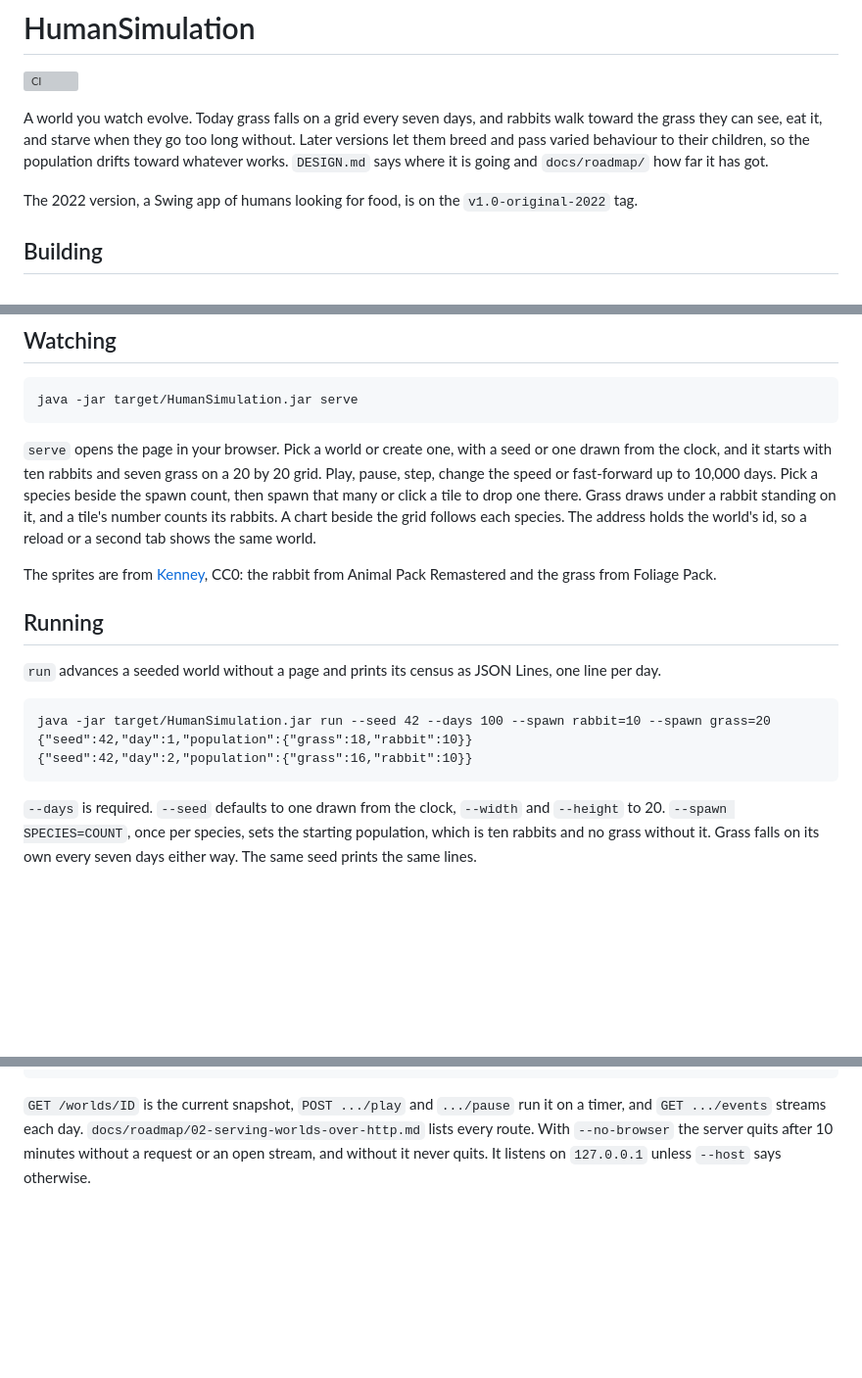
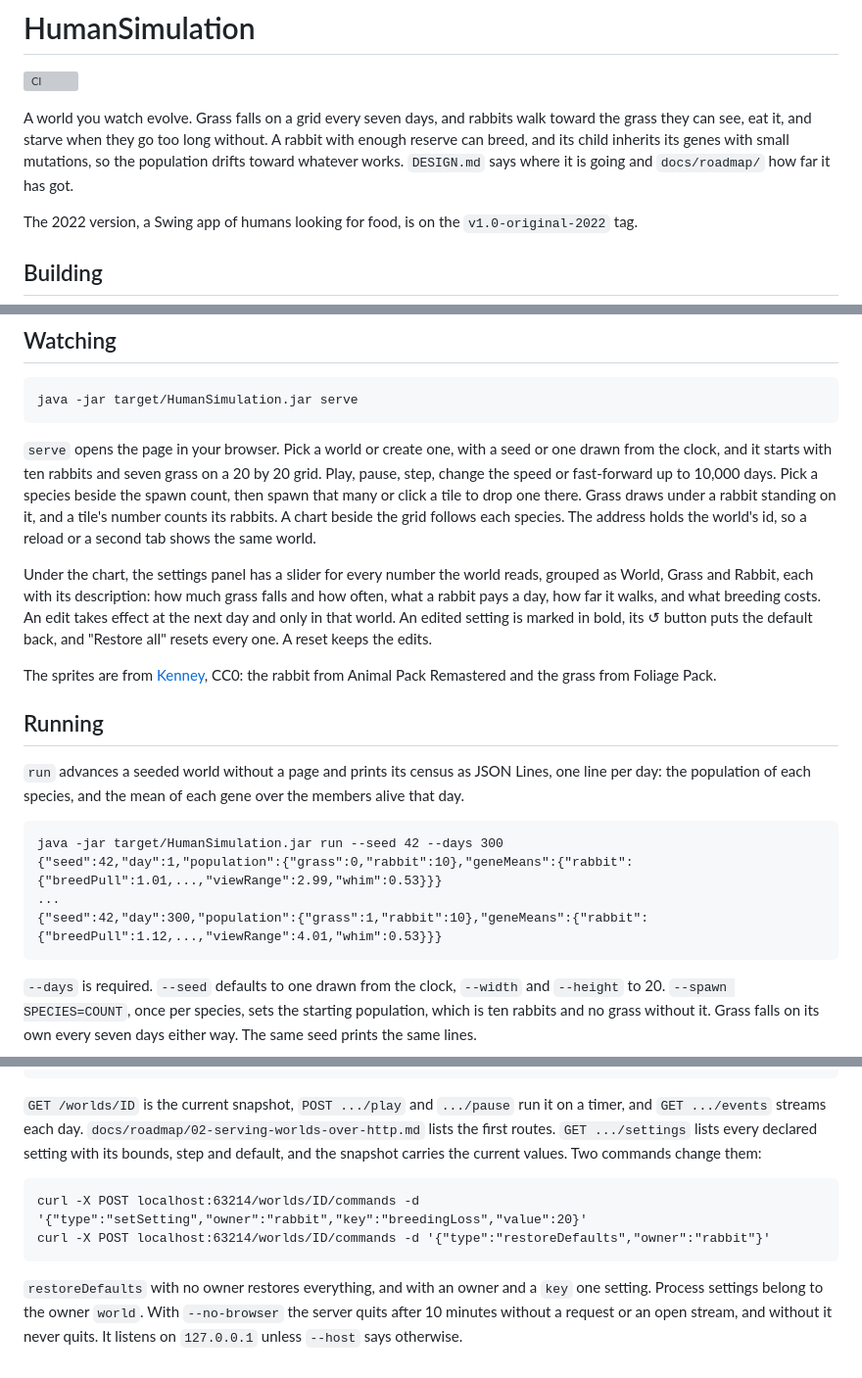
Before and after one commit to DeCoppelElias/HumanSimulation, a Markdown page: README.md, 3 parts joined by grey strips. Shown at 98% size. GitHub-like rendering; blank space fills up the shorter version; grey boxes are pictures that could not be loaded.

Commit message:
docs: the README describes breeding, the settings panel and gene means
Co-Authored-By: Claude Opus 5.5 <noreply@anthropic.com>

```diff
--- a/README.md
+++ b/README.md
@@ -1,11 +1,11 @@
 # HumanSimulation
 [![CI](https://github.com/DeCoppelElias/HumanSimulation/actions/workflows/ci.yml/badge.svg)](https://github.com/DeCoppelElias/HumanSimulation/actions/workflows/ci.yml)
 
-A world you watch evolve. Today grass falls on a grid every seven days, and
-rabbits walk toward the grass they can see, eat it, and starve when they go
-too long without. Later versions let them breed and pass varied behaviour to
-their children, so the population drifts toward whatever works. `DESIGN.md` says where it is going and
-`docs/roadmap/` how far it has got.
+A world you watch evolve. Grass falls on a grid every seven days, and rabbits
+walk toward the grass they can see, eat it, and starve when they go too long
+without. A rabbit with enough reserve can breed, and its child inherits its
+genes with small mutations, so the population drifts toward whatever works.
+`DESIGN.md` says where it is going and `docs/roadmap/` how far it has got.
 
 The 2022 version, a Swing app of humans looking for food, is on the
 `v1.0-original-2022` tag.
@@ -35,17 +35,26 @@ tile to drop one there. Grass draws under a rabbit standing on it, and a tile's
 number counts its rabbits. A chart beside the grid follows each species. The
 address holds the world's id, so a reload or a second tab shows the same world.
 
+Under the chart, the settings panel has a slider for every number the world
+reads, grouped as World, Grass and Rabbit, each with its description: how much
+grass falls and how often, what a rabbit pays a day, how far it walks, and what
+breeding costs. An edit takes effect at the next day and only in that world. An
+edited setting is marked in bold, its ↺ button puts the default back, and
+"Restore all" resets every one. A reset keeps the edits.
+
 The sprites are from [Kenney](https://kenney.nl), CC0: the rabbit from Animal
 Pack Remastered and the grass from Foliage Pack.
 
 ## Running
 
 `run` advances a seeded world without a page and prints its census as JSON
-Lines, one line per day.
+Lines, one line per day: the population of each species, and the mean of each
+gene over the members alive that day.
 
-    java -jar target/HumanSimulation.jar run --seed 42 --days 100 --spawn rabbit=10 --spawn grass=20
-    {"seed":42,"day":1,"population":{"grass":18,"rabbit":10}}
-    {"seed":42,"day":2,"population":{"grass":16,"rabbit":10}}
+    java -jar target/HumanSimulation.jar run --seed 42 --days 300
+    {"seed":42,"day":1,"population":{"grass":0,"rabbit":10},"geneMeans":{"rabbit":{"breedPull":1.01,...,"viewRange":2.99,"whim":0.53}}}
+    ...
+    {"seed":42,"day":300,"population":{"grass":1,"rabbit":10},"geneMeans":{"rabbit":{"breedPull":1.12,...,"viewRange":4.01,"whim":0.53}}}
 
 `--days` is required. `--seed` defaults to one drawn from the clock, `--width`
 and `--height` to 20. `--spawn SPECIES=COUNT`, once per species, sets the
@@ -72,6 +81,14 @@ read it back:
 
 `GET /worlds/ID` is the current snapshot, `POST .../play` and `.../pause` run
 it on a timer, and `GET .../events` streams each day. `docs/roadmap/02-serving-worlds-over-http.md`
-lists every route. With `--no-browser` the server quits after 10 minutes without a
+lists the first routes. `GET .../settings` lists every declared setting with its
+bounds, step and default, and the snapshot carries the current values. Two
+commands change them:
+
+    curl -X POST localhost:63214/worlds/ID/commands -d '{"type":"setSetting","owner":"rabbit","key":"breedingLoss","value":20}'
+    curl -X POST localhost:63214/worlds/ID/commands -d '{"type":"restoreDefaults","owner":"rabbit"}'
+
+`restoreDefaults` with no owner restores everything, and with an owner and a
+`key` one setting. Process settings belong to the owner `world`. With `--no-browser` the server quits after 10 minutes without a
 request or an open stream, and without it never quits. It listens on `127.0.0.1` unless `--host`
 says otherwise.
```
